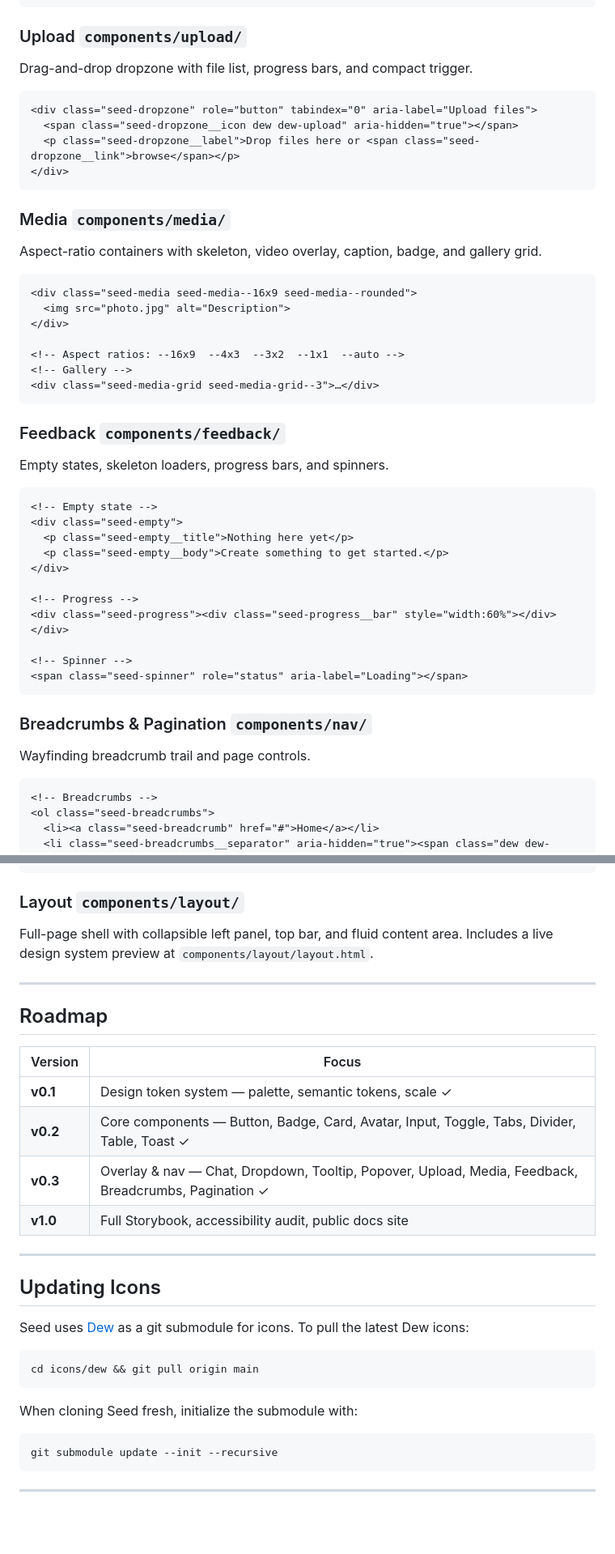
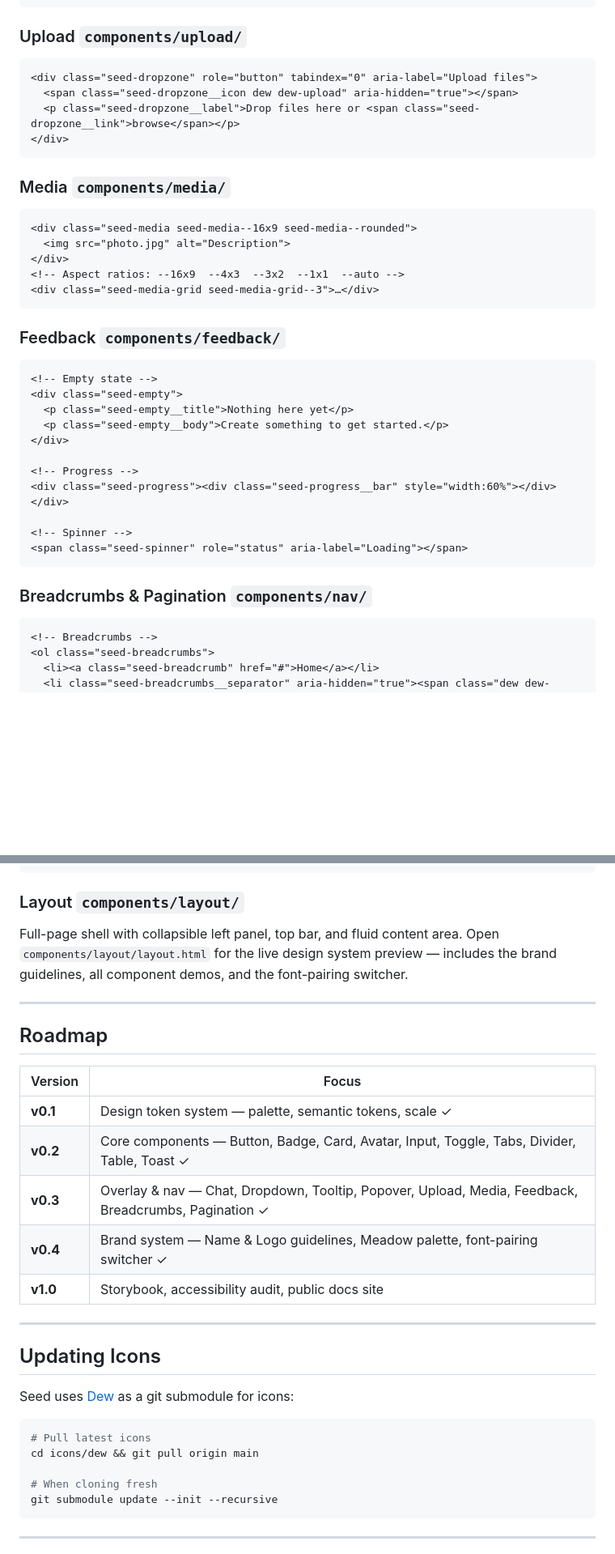
Before and after one commit to FAMKIND/seed, a Markdown page: README.md, 2 parts joined by grey strips. Shown at 81% size. GitHub-like rendering; blank space fills up the shorter version.

````diff
--- a/README.md
+++ b/README.md
@@ -338,8 +268,6 @@ Hover tooltips (4 directions, multiline) and click-toggled rich popovers.
 
 ### Upload `components/upload/`
 
-Drag-and-drop dropzone with file list, progress bars, and compact trigger.
-
 ```html
 <div class="seed-dropzone" role="button" tabindex="0" aria-label="Upload files">
   <span class="seed-dropzone__icon dew dew-upload" aria-hidden="true"></span>
@@ -349,21 +277,15 @@ Drag-and-drop dropzone with file list, progress bars, and compact trigger.
 
 ### Media `components/media/`
 
-Aspect-ratio containers with skeleton, video overlay, caption, badge, and gallery grid.
-
 ```html
 <div class="seed-media seed-media--16x9 seed-media--rounded">
   <img src="photo.jpg" alt="Description">
 </div>
-
 <!-- Aspect ratios: --16x9  --4x3  --3x2  --1x1  --auto -->
-<!-- Gallery -->
 <div class="seed-media-grid seed-media-grid--3">…</div>
 ```
 
 ### Feedback `components/feedback/`
-
-Empty states, skeleton loaders, progress bars, and spinners.
 
 ```html
 <!-- Empty state -->
@@ -380,8 +302,6 @@ Empty states, skeleton loaders, progress bars, and spinners.
 ```
 
 ### Breadcrumbs & Pagination `components/nav/`
-
-Wayfinding breadcrumb trail and page controls.
 
 ```html
 <!-- Breadcrumbs -->
@@ -404,7 +324,7 @@ Wayfinding breadcrumb trail and page controls.
 
 ### Layout `components/layout/`
 
-Full-page shell with collapsible left panel, top bar, and fluid content area. Includes a live design system preview at `components/layout/layout.html`.
+Full-page shell with collapsible left panel, top bar, and fluid content area. Open `components/layout/layout.html` for the live design system preview — includes the brand guidelines, all component demos, and the font-pairing switcher.
 
 ---
 
@@ -415,21 +335,20 @@ Full-page shell with collapsible left panel, top bar, and fluid content area. In
 | **v0.1** | Design token system — palette, semantic tokens, scale ✓ |
 | **v0.2** | Core components — Button, Badge, Card, Avatar, Input, Toggle, Tabs, Divider, Table, Toast ✓ |
 | **v0.3** | Overlay & nav — Chat, Dropdown, Tooltip, Popover, Upload, Media, Feedback, Breadcrumbs, Pagination ✓ |
-| **v1.0** | Full Storybook, accessibility audit, public docs site |
+| **v0.4** | Brand system — Name & Logo guidelines, Meadow palette, font-pairing switcher ✓ |
+| **v1.0** | Storybook, accessibility audit, public docs site |
 
 ---
 
 ## Updating Icons
 
-Seed uses [Dew](https://github.com/FAMKIND/dew) as a git submodule for icons. To pull the latest Dew icons:
+Seed uses [Dew](https://github.com/FAMKIND/dew) as a git submodule for icons:
 
 ```bash
+# Pull latest icons
 cd icons/dew && git pull origin main
-```
 
-When cloning Seed fresh, initialize the submodule with:
-
-```bash
+# When cloning fresh
 git submodule update --init --recursive
 ```
 
````
Also changed, not shown: other parts of README.md (+36 -106 lines).
